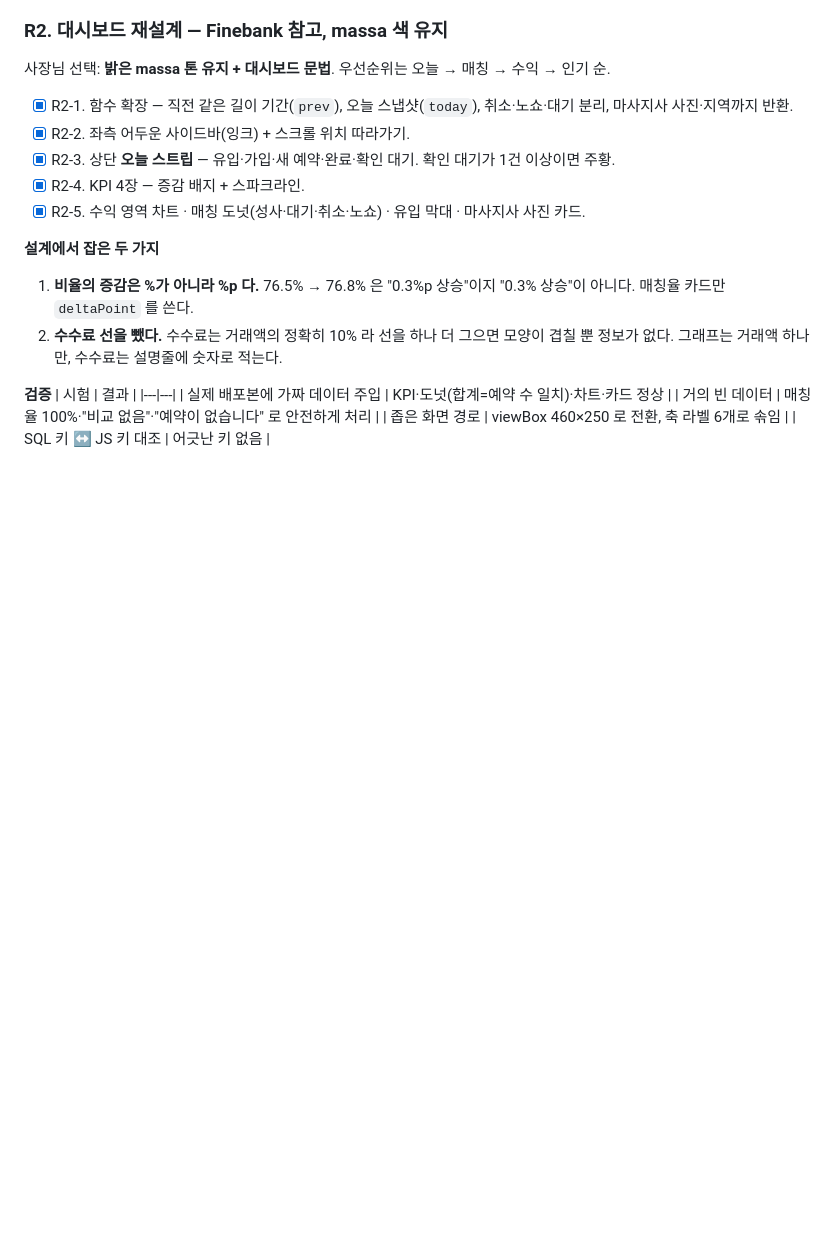
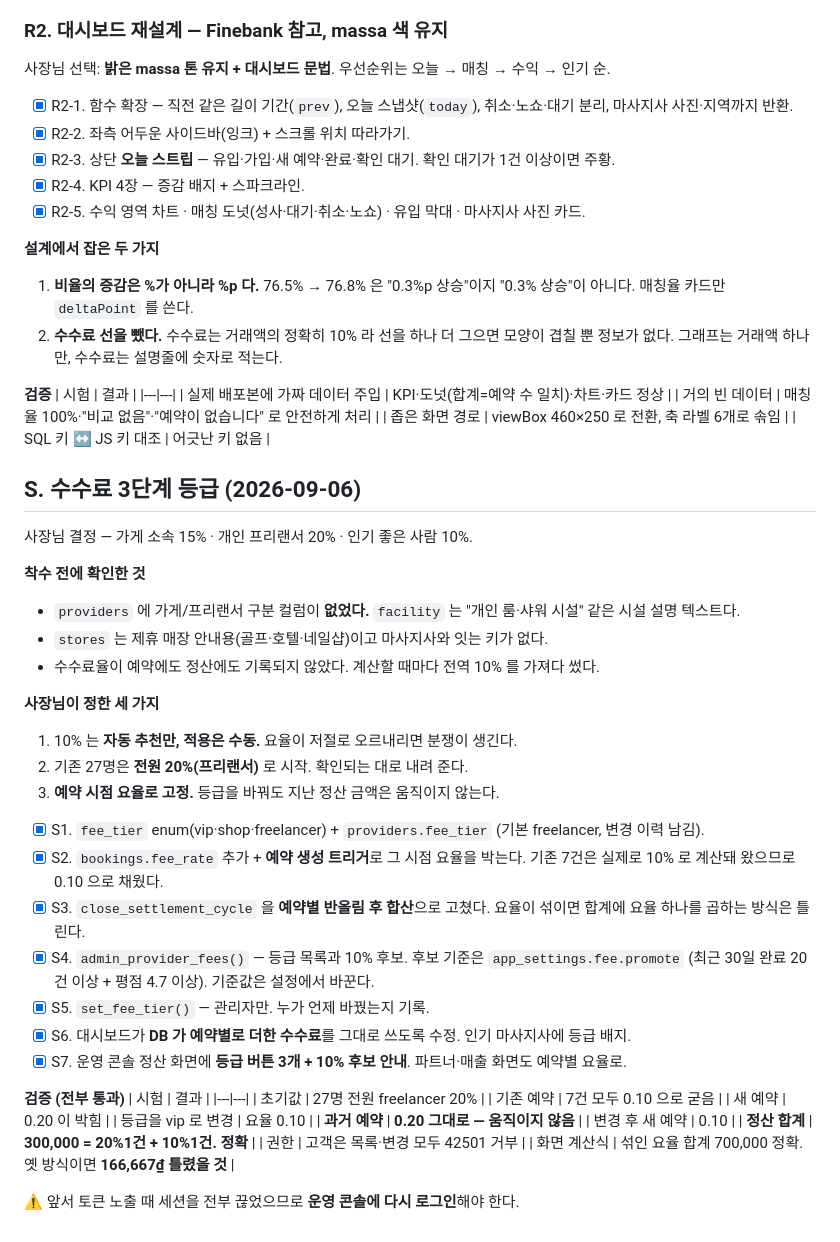
Before and after one commit to karmadc070-droid/massa, a Markdown page: checklist.md, the part around the change. Rendered like a GitHub page; blank space fills up the shorter version.

Commit message:
수수료 등급 작업 기록

```diff
--- a/checklist.md
+++ b/checklist.md
@@ -794,3 +794,43 @@ GoTrue 허용 목록의 글롭에서 `*` 는 **경로 구분자 `/` 를 넘지
 | 거의 빈 데이터 | 매칭율 100%·"비교 없음"·"예약이 없습니다" 로 안전하게 처리 |
 | 좁은 화면 경로 | viewBox 460×250 로 전환, 축 라벨 6개로 솎임 |
 | SQL 키 ↔ JS 키 대조 | 어긋난 키 없음 |
+
+## S. 수수료 3단계 등급 (2026-09-06)
+
+사장님 결정 — 가게 소속 15% · 개인 프리랜서 20% · 인기 좋은 사람 10%.
+
+**착수 전에 확인한 것**
+- `providers` 에 가게/프리랜서 구분 컬럼이 **없었다.** `facility` 는 "개인 룸·샤워 시설" 같은 시설 설명 텍스트다.
+- `stores` 는 제휴 매장 안내용(골프·호텔·네일샵)이고 마사지사와 잇는 키가 없다.
+- 수수료율이 예약에도 정산에도 기록되지 않았다. 계산할 때마다 전역 10% 를 가져다 썼다.
+
+**사장님이 정한 세 가지**
+1. 10% 는 **자동 추천만, 적용은 수동.** 요율이 저절로 오르내리면 분쟁이 생긴다.
+2. 기존 27명은 **전원 20%(프리랜서)** 로 시작. 확인되는 대로 내려 준다.
+3. **예약 시점 요율로 고정.** 등급을 바꿔도 지난 정산 금액은 움직이지 않는다.
+
+- [x] S1. `fee_tier` enum(vip·shop·freelancer) + `providers.fee_tier` (기본 freelancer, 변경 이력 남김).
+- [x] S2. `bookings.fee_rate` 추가 + **예약 생성 트리거**로 그 시점 요율을 박는다.
+      기존 7건은 실제로 10% 로 계산돼 왔으므로 0.10 으로 채웠다.
+- [x] S3. `close_settlement_cycle` 을 **예약별 반올림 후 합산**으로 고쳤다.
+      요율이 섞이면 합계에 요율 하나를 곱하는 방식은 틀린다.
+- [x] S4. `admin_provider_fees()` — 등급 목록과 10% 후보. 후보 기준은 `app_settings.fee.promote`
+      (최근 30일 완료 20건 이상 + 평점 4.7 이상). 기준값은 설정에서 바꾼다.
+- [x] S5. `set_fee_tier()` — 관리자만. 누가 언제 바꿨는지 기록.
+- [x] S6. 대시보드가 **DB 가 예약별로 더한 수수료**를 그대로 쓰도록 수정. 인기 마사지사에 등급 배지.
+- [x] S7. 운영 콘솔 정산 화면에 **등급 버튼 3개 + 10% 후보 안내**. 파트너·매출 화면도 예약별 요율로.
+
+**검증 (전부 통과)**
+| 시험 | 결과 |
+|---|---|
+| 초기값 | 27명 전원 freelancer 20% |
+| 기존 예약 | 7건 모두 0.10 으로 굳음 |
+| 새 예약 | 0.20 이 박힘 |
+| 등급을 vip 로 변경 | 요율 0.10 |
+| **과거 예약** | **0.20 그대로 — 움직이지 않음** |
+| 변경 후 새 예약 | 0.10 |
+| **정산 합계** | **300,000 = 20%1건 + 10%1건. 정확** |
+| 권한 | 고객은 목록·변경 모두 42501 거부 |
+| 화면 계산식 | 섞인 요율 합계 700,000 정확. 옛 방식이면 **166,667₫ 틀렸을 것** |
+
+⚠️ 앞서 토큰 노출 때 세션을 전부 끊었으므로 **운영 콘솔에 다시 로그인**해야 한다.
```
Also changed, not shown: context-notes.md (+26 -0 lines).
